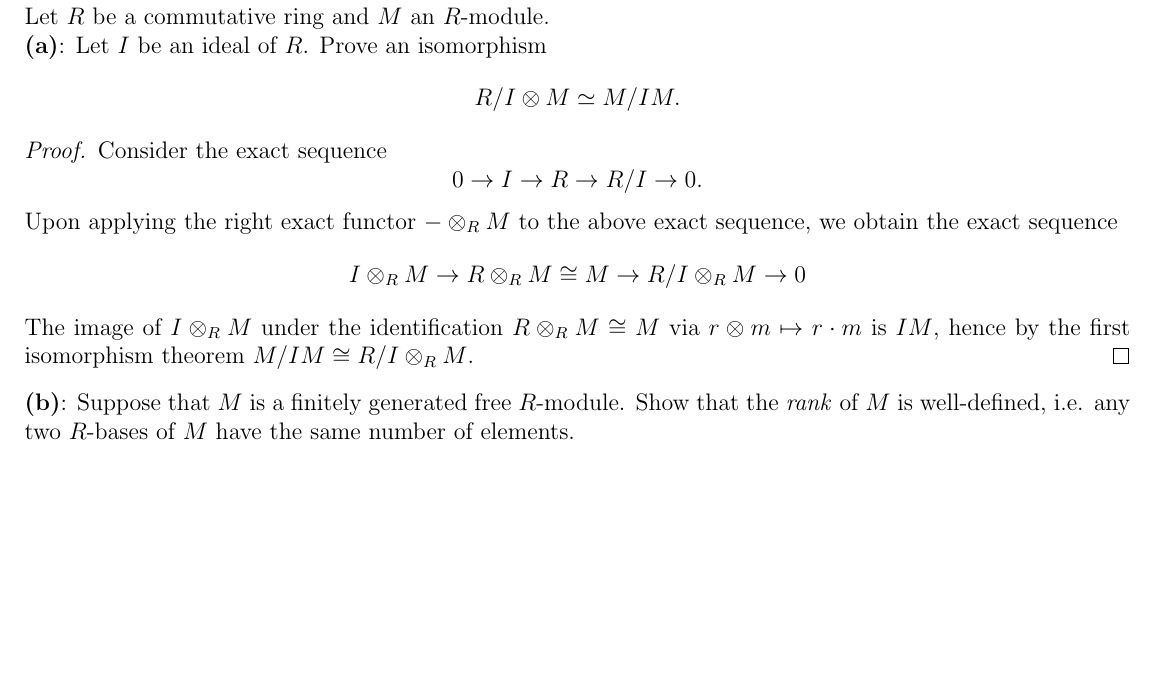
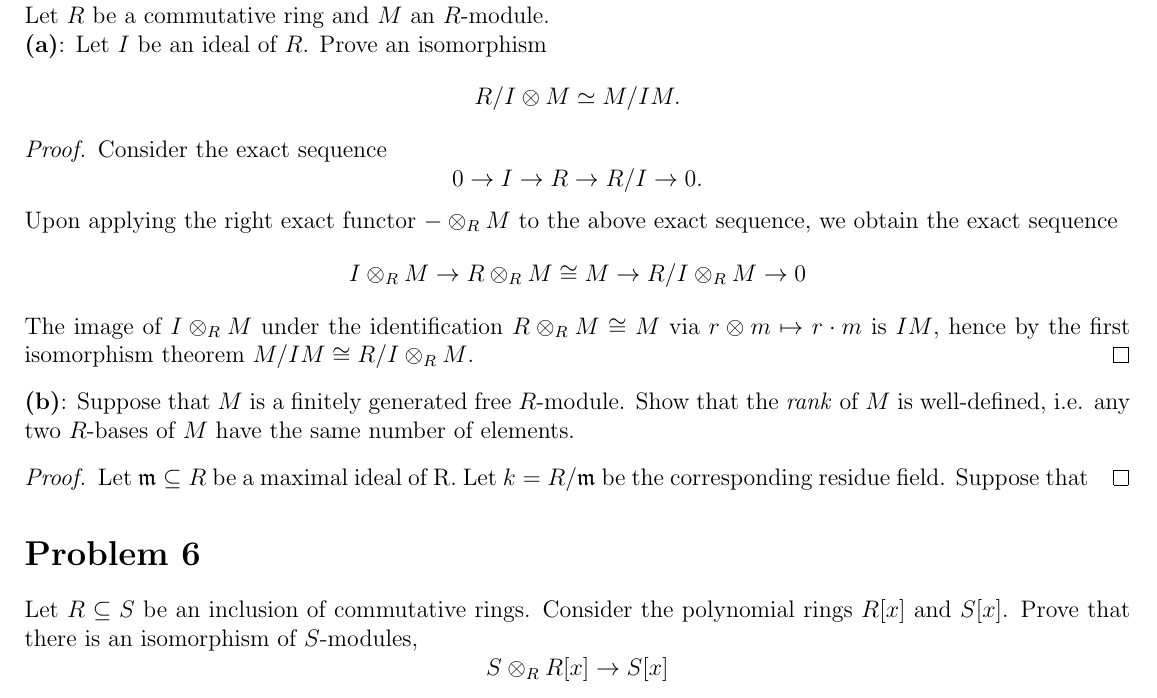
Before and after one commit to kyrem1/mathematicsSpring2022, a LaTeX problem sheet (7752 Algebra II/7752 hw2/7752_hw2.tex): part of page 3 of 3, cut so that both start at the same text, the shorter picture padded with empty space. Compiled offline with pdfLaTeX.

Commit message:
temp commit

```diff
--- a/7752 Algebra II/7752 hw2/7752_hw2.tex
+++ b/7752 Algebra II/7752 hw2/7752_hw2.tex
@@ -248,6 +248,15 @@
   \end{proof}
 
   \textbf{(b)}: Suppose that $M$ is a finitely generated free $R$-module. Show that the \emph{rank} of $M$ is well-defined, i.e. any two $R$-bases of $M$ have the same number of elements.
+
+  \begin{proof}
+    Let $\mf{m}\sub R$ be a maximal ideal of R. Let $k = R/\mf{m}$ be the corresponding  residue field. Suppose that
+  \end{proof}
+\end{homeworkProblem}
+
+\begin{homeworkProblem}
+  Let $R\sub S$ be an inclusion of commutative rings. Consider the polynomial rings $R[x]$ and $S[x]$. Prove that there is an isomorphism of $S$-modules,
+  \[S\otimes_R R[x]\rightarrow S[x]\]
 \end{homeworkProblem}
 
 \end{document}
```
Also changed, not shown: 7752 Algebra II/7752 hw2/7752_hw2.pdf, 1 other file.
